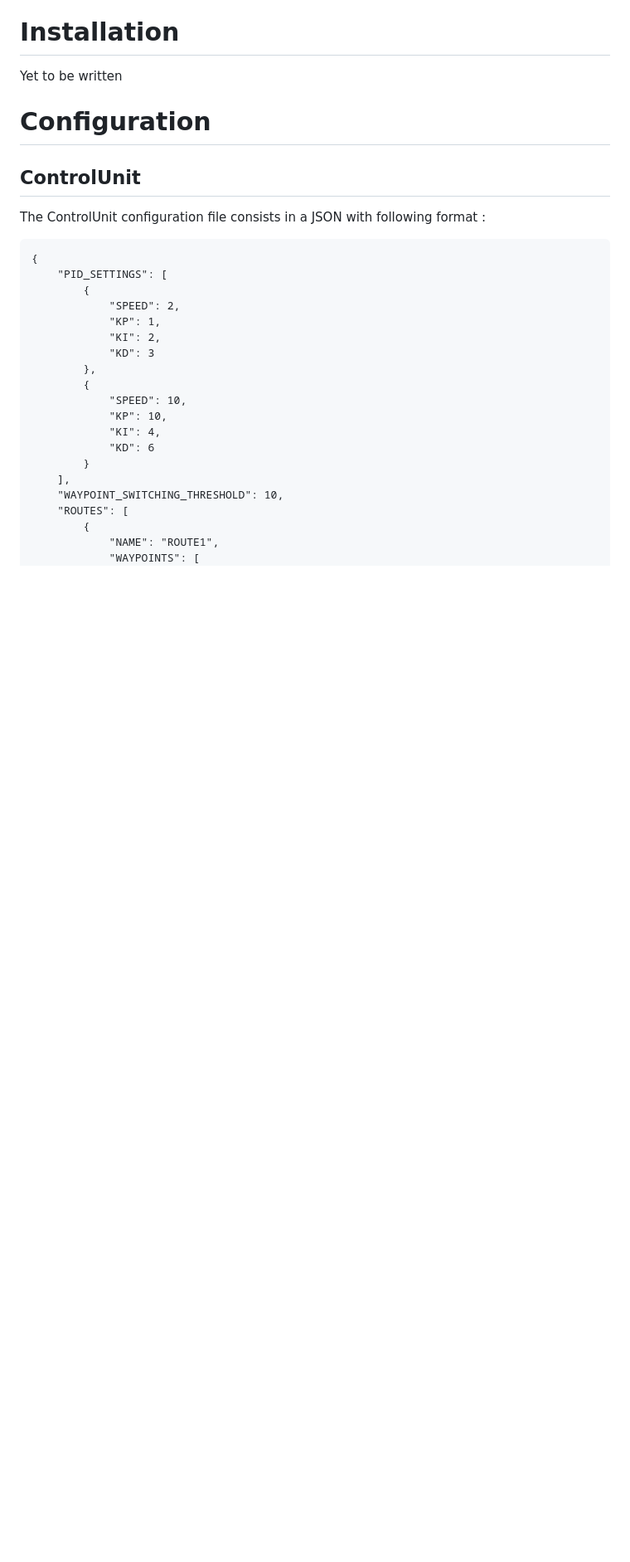
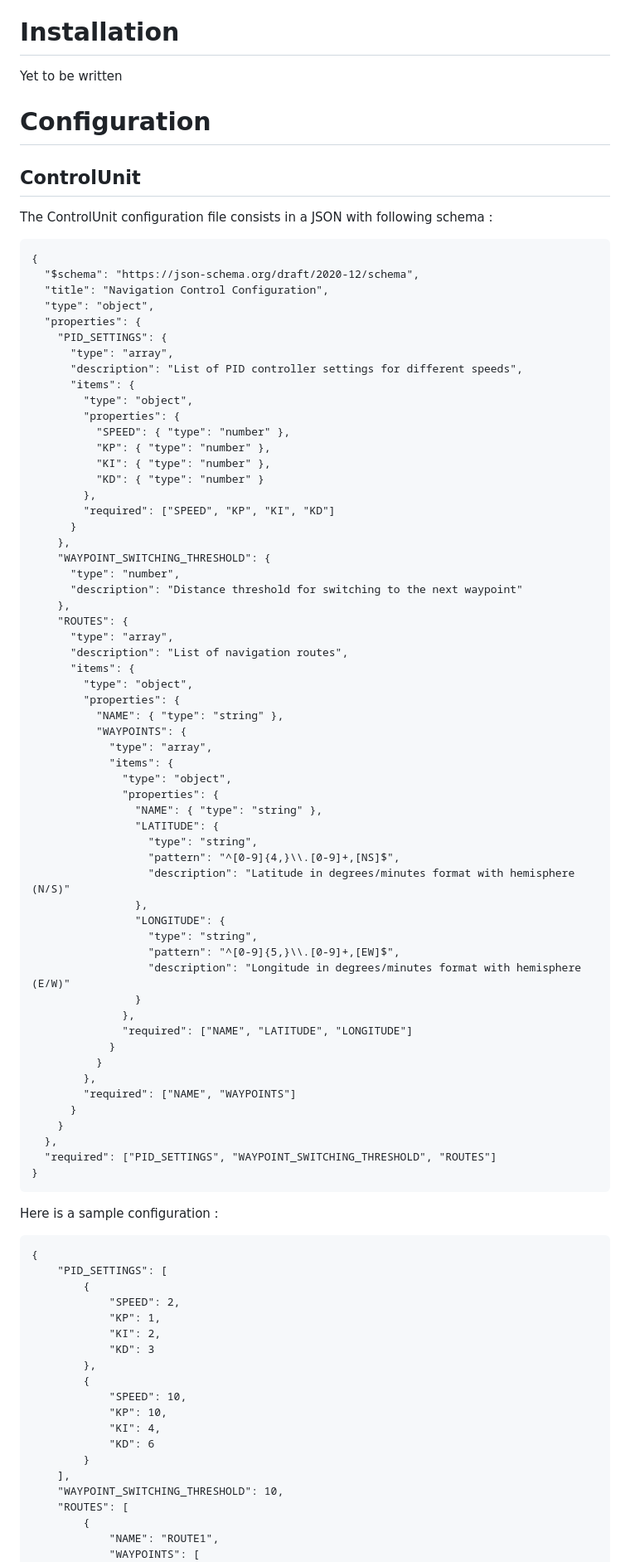
Before and after one commit to MathieuPlachot/SimplePilot, a Markdown page: README.md, the part around one of its changes. Shown at 83% size. Drawn GitHub-style; blank space fills up the shorter version.

Commit message:
README additions

````diff
--- a/README.md
+++ b/README.md
@@ -50,7 +50,69 @@ Yet to be written
 # Configuration
 ## ControlUnit
 
-The ControlUnit configuration file consists in a JSON with following format :
+The ControlUnit configuration file consists in a JSON with following schema :
+
+```
+{
+  "$schema": "https://json-schema.org/draft/2020-12/schema",
+  "title": "Navigation Control Configuration",
+  "type": "object",
+  "properties": {
+    "PID_SETTINGS": {
+      "type": "array",
+      "description": "List of PID controller settings for different speeds",
+      "items": {
+        "type": "object",
+        "properties": {
+          "SPEED": { "type": "number" },
+          "KP": { "type": "number" },
+          "KI": { "type": "number" },
+          "KD": { "type": "number" }
+        },
+        "required": ["SPEED", "KP", "KI", "KD"]
+      }
+    },
+    "WAYPOINT_SWITCHING_THRESHOLD": {
+      "type": "number",
+      "description": "Distance threshold for switching to the next waypoint"
+    },
+    "ROUTES": {
+      "type": "array",
+      "description": "List of navigation routes",
+      "items": {
+        "type": "object",
+        "properties": {
+          "NAME": { "type": "string" },
+          "WAYPOINTS": {
+            "type": "array",
+            "items": {
+              "type": "object",
+              "properties": {
+                "NAME": { "type": "string" },
+                "LATITUDE": {
+                  "type": "string",
+                  "pattern": "^[0-9]{4,}\\.[0-9]+,[NS]$",
+                  "description": "Latitude in degrees/minutes format with hemisphere (N/S)"
+                },
+                "LONGITUDE": {
+                  "type": "string",
+                  "pattern": "^[0-9]{5,}\\.[0-9]+,[EW]$",
+                  "description": "Longitude in degrees/minutes format with hemisphere (E/W)"
+                }
+              },
+              "required": ["NAME", "LATITUDE", "LONGITUDE"]
+            }
+          }
+        },
+        "required": ["NAME", "WAYPOINTS"]
+      }
+    }
+  },
+  "required": ["PID_SETTINGS", "WAYPOINT_SWITCHING_THRESHOLD", "ROUTES"]
+}
+```
+
+Here is a sample configuration :
 
 ```
 {
````
Also changed, not shown: other parts of README.md (+0 -15 lines).
